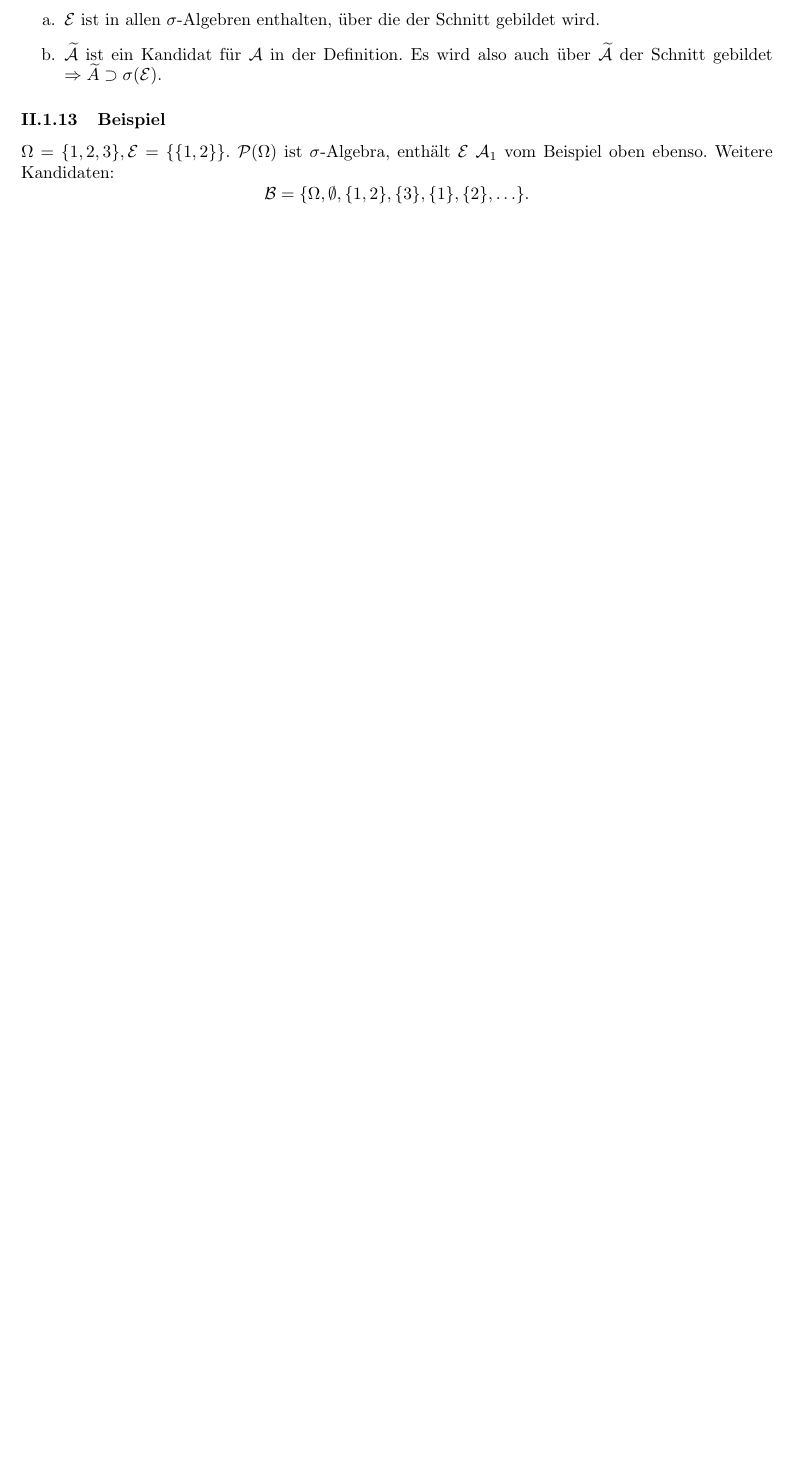
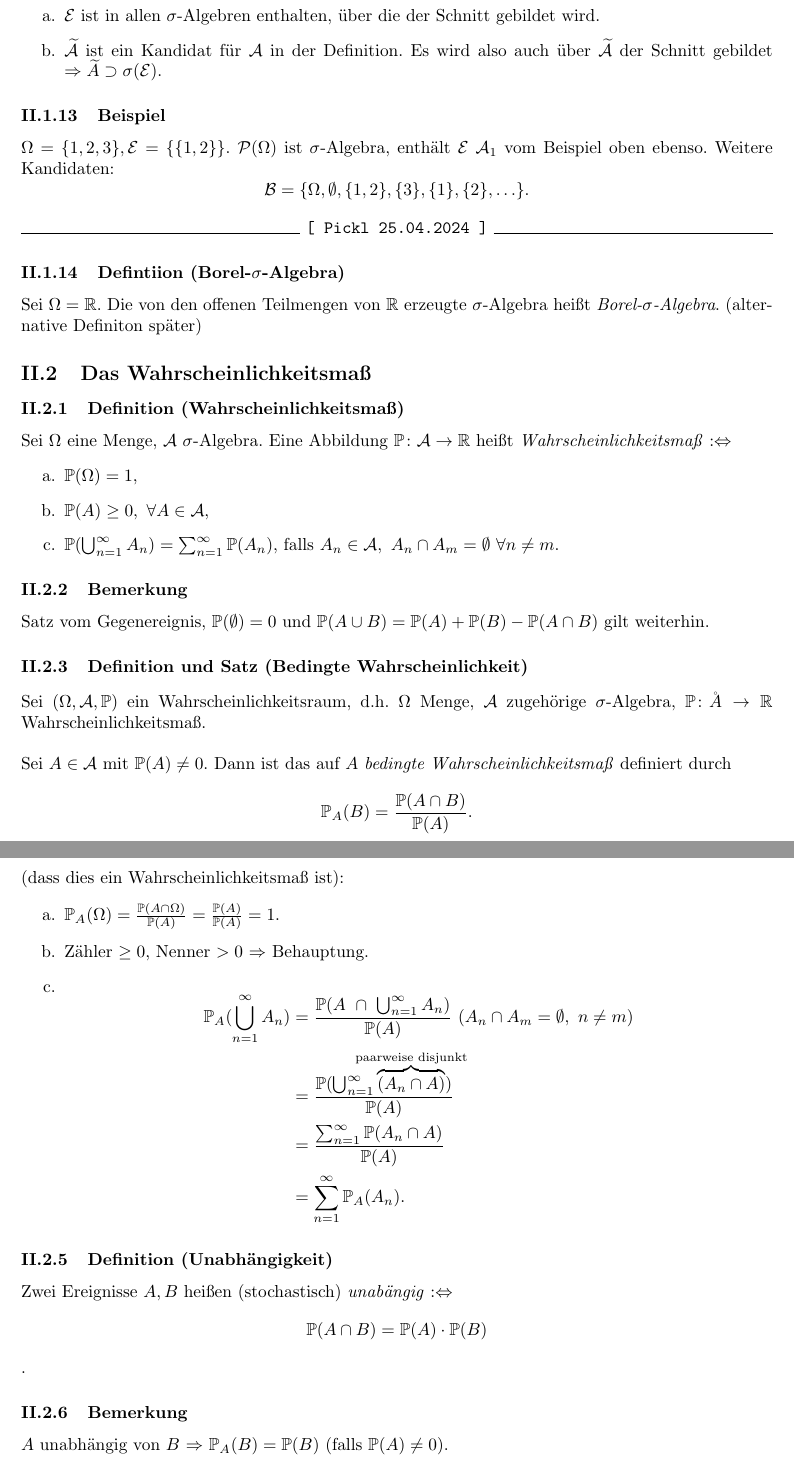
Before and after one commit to thomasxhua/stochastik-pickl-ss24-skript, a LaTeX document (stochastik_pickl_ss2024.tex, which reads 20240425.tex): part of page 9 of 9 before the commit and two parts of pages 9 and 10 of 10 after it, the two joined at a grey line, cut so that both start at the same text, the shorter picture padded with empty space. Compiled offline with pdfLaTeX.

Commit message:
20240425 01

```diff
--- /dev/null
+++ b/20240425.tex
@@ -0,0 +1,36 @@
+\pickl{25.04.2024}
+\subsubsection{Defintiion (Borel-$\sigma$-Algebra)}
+Sei $\Omega=\RR$. Die von den offenen Teilmengen von $\RR$ erzeugte $\sigma$-Algebra hei\ss{}t \trt{Borel-$\sigma$-Algebra}. (alternative Definiton sp\"ater)
+\subsection{Das Wahrscheinlichkeitsma\ss{}}
+\subsubsection{Definition (Wahrscheinlichkeitsma\ss{})}
+Sei $\Omega$ eine Menge, $\Acal$ $\sigma$-Algebra. Eine Abbildung $\PP\colon\Acal\to\RR$ hei\ss{}t \trt{Wahrscheinlichkeitsma\ss{}} $:\LRA$
+\abc{
+\item $\PP(\Omega)=1$,
+\item $\PP(A)\geq0,\ \forall A\in\Acal$,
+\item $\PP(\bigcup_{n=1}^\infty A_n)=\sum_{n=1}^\infty\PP(A_n)$, falls $A_n\in\Acal,\ A_n\cap A_m=\emptyset\ \forall n\neq m$.
+}
+\subsubsection{Bemerkung}
+Satz vom Gegenereignis, $\PP(\emptyset)=0$ und $\PP(A\cup B)=\PP(A)+\PP(B)-\PP(A\cap B)$ gilt weiterhin.
+\subsubsection{Definition und Satz (Bedingte Wahrscheinlichkeit)}
+Sei $(\Omega,\Acal,\PP)$ ein Wahrscheinlichkeitsraum, d.h. $\Omega$ Menge, $\Acal$ zugeh\"orige $\sigma$-Algebra, $\PP\colon\AA\to\RR$ Wahrscheinlichkeitsma\ss{}.
+\\~\\
+Sei $A\in\Acal$ mit $\PP(A)\neq0$. Dann ist das auf $A$ \trt{bedingte Wahrscheinlichkeitsma\ss{}} definiert durch
+\meq{\PP_A(B)=\frac{\PP(A\cap B)}{\PP(A)}.}
+\subsubsection{Beweis}
+(dass dies ein Wahrscheinlichkeitsma\ss{} ist):
+\abc{
+\item $\PP_A(\Omega)=\frac{\PP(A\cap\Omega)}{\PP(A)}=\frac{\PP(A)}{\PP(A)}=1.$
+\item Z\"ahler $\geq0$, Nenner $>0$ $\RA$ Behauptung.
+\item
+\meq{
+    \PP_A(\bigcup_{n=1}^\infty A_n)&=\frac{\PP(A\ \cap\ \bigcup_{n=1}^\infty A_n)}{\PP(A)}\ (A_n\cap A_m=\emptyset,\ n\neq m)\\
+    &=\frac{\PP(\bigcup_{n=1}^\infty\obr{(A_n\cap A)}{paarweise disjunkt})}{\PP(A)}\\
+    &=\frac{\sum_{n=1}^\infty\PP(A_n\cap A)}{\PP(A)}\\
+    &=\sum_{n=1}^\infty\PP_A(A_n).
+}
+}
+\subsubsection{Definition (Unabh\"angigkeit)}
+Zwei Ereignisse $A,B$ hei\ss{}en (stochastisch) \trt{unab\"angig} $:\LRA$
+\meq{\PP(A\cap B)=\PP(A)\cdot\PP(B)}.
+\subsubsection{Bemerkung}
+$A$ unabh\"angig von $B$ $\RA$ $\PP_A(B)=\PP(B)$ (falls $\PP(A)\neq0$).
--- a/stochastik_pickl_ss2024.tex
+++ b/stochastik_pickl_ss2024.tex
@@ -29,5 +29,6 @@
 \input{20240415.tex}
 \input{20240418.tex}
 \input{20240422.tex}
+\input{20240425.tex}
 
 \end{document}
```
Also changed, not shown: 20240422.tex (+1 -1 lines), stochastik_pickl_ss2024.pdf.
